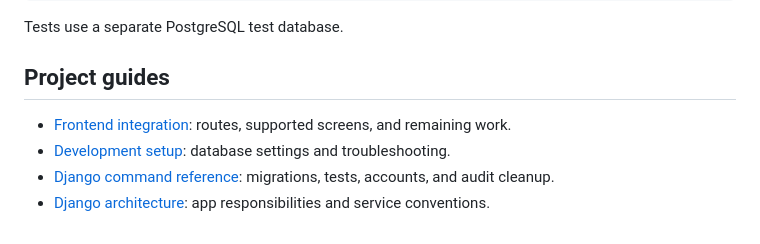
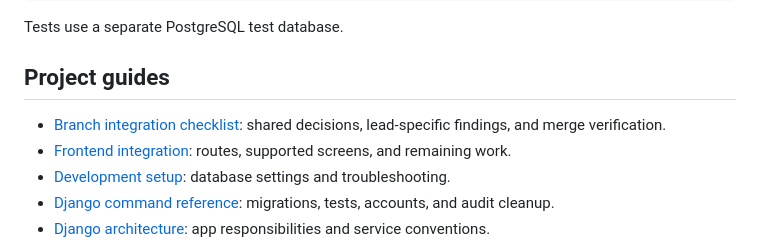
Before and after one commit to BillyCodes/Compass, a Markdown page: README.md, the part around the change. Rendered like a GitHub page.

```diff
--- a/README.md
+++ b/README.md
@@ -154,6 +154,7 @@ Tests use a separate PostgreSQL test database.
 
 ## Project guides
 
+- [Branch integration checklist](docs/architecture/integration-checklist.md): shared decisions, lead-specific findings, and merge verification.
 - [Frontend integration](docs/architecture/frontend-integration.md): routes, supported screens, and remaining work.
 - [Development setup](docs/development.md): database settings and troubleshooting.
 - [Django command reference](docs/django-commands.md): migrations, tests, accounts, and audit cleanup.
```
Also changed, not shown: docs/architecture/README.md (+3 -0 lines), docs/architecture/integration-checklist.md (added, +181 -0 lines).
